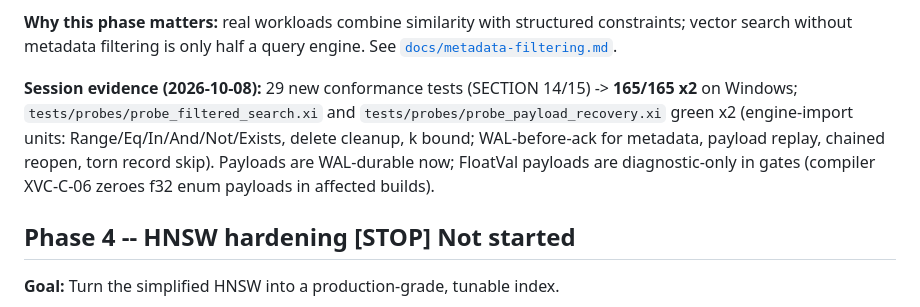
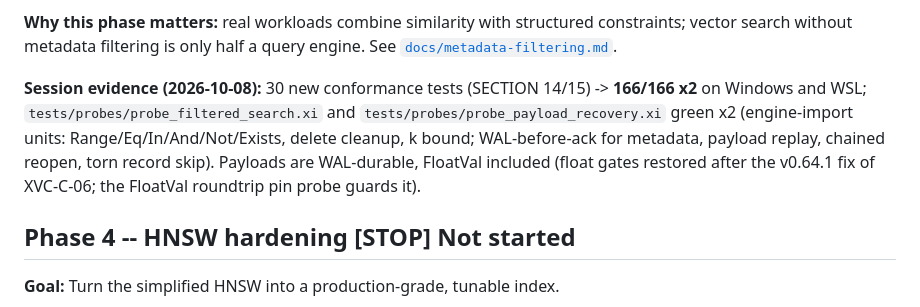
Before and after one commit to xiom-projects/xiom-xvector, a Markdown page: ROADMAP.md, the part around the change. Rendered like a GitHub page.

```diff
--- a/ROADMAP.md
+++ b/ROADMAP.md
@@ -112,13 +112,13 @@ chooses pre- vs post-filter by selectivity without changing results.
 constraints; vector search without metadata filtering is only half a query engine.
 See [`docs/metadata-filtering.md`](docs/metadata-filtering.md).
 
-**Session evidence (2026-10-08):** 29 new conformance tests (SECTION 14/15)
--> **165/165 x2** on Windows; `tests/probes/probe_filtered_search.xi` and
-`tests/probes/probe_payload_recovery.xi` green x2 (engine-import units:
+**Session evidence (2026-10-08):** 30 new conformance tests (SECTION 14/15)
+-> **166/166 x2** on Windows and WSL; `tests/probes/probe_filtered_search.xi`
+and `tests/probes/probe_payload_recovery.xi` green x2 (engine-import units:
 Range/Eq/In/And/Not/Exists, delete cleanup, k bound; WAL-before-ack for
 metadata, payload replay, chained reopen, torn record skip). Payloads are
-WAL-durable now; FloatVal payloads are diagnostic-only in gates (compiler
-XVC-C-06 zeroes f32 enum payloads in affected builds).
+WAL-durable, FloatVal included (float gates restored after the v0.64.1 fix
+of XVC-C-06; the FloatVal roundtrip pin probe guards it).
 
 ## Phase 4 -- HNSW hardening [STOP] Not started
 
```
Also changed, not shown: SESSION.md (+11 -3 lines), docs/PRODUCTION-READINESS.md (+6 -3 lines).
